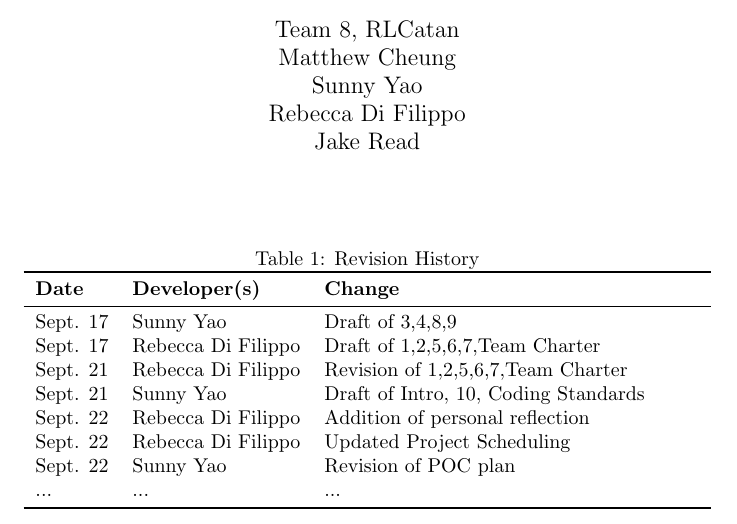
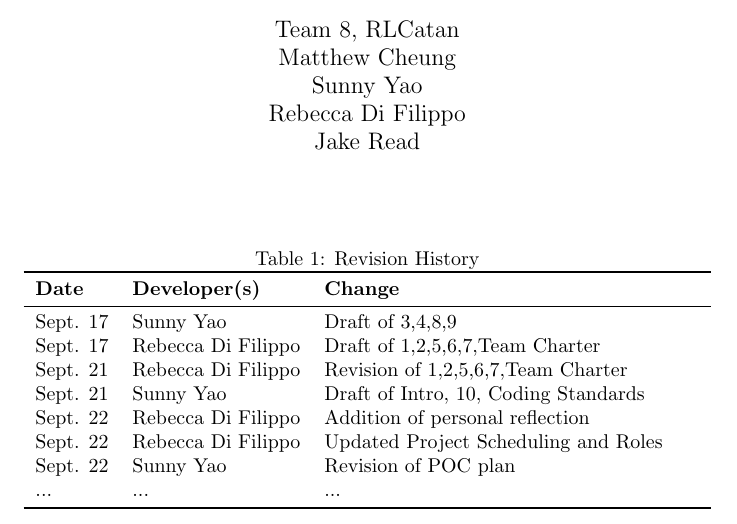
Before and after one commit to SY3141/RLCatan, a LaTeX document (docs/DevelopmentPlan/DevelopmentPlan.tex): part of page 1 of 7, cut so that both start at the same text. Compiled offline with pdfLaTeX.

Commit message:
fixed rev history dev plan

```diff
--- a/docs/DevelopmentPlan/DevelopmentPlan.tex
+++ b/docs/DevelopmentPlan/DevelopmentPlan.tex
@@ -27,7 +27,7 @@ Sept. 17 & Rebecca Di Filippo & Draft of 1,2,5,6,7,Team Charter\\
 Sept. 21 & Rebecca Di Filippo & Revision of 1,2,5,6,7,Team Charter\\
 Sept. 21 & Sunny Yao & Draft of Intro, 10, Coding Standards\\
 Sept. 22 & Rebecca Di Filippo & Addition of personal reflection\\
-Sept. 22 & Rebecca Di Filippo & Updated Project Scheduling\\
+Sept. 22 & Rebecca Di Filippo & Updated Project Scheduling and Roles\\
 Sept. 22 & Sunny Yao & Revision of POC plan\\
 ... & ... & ...\\
 \bottomrule
```
Also changed, not shown: docs/DevelopmentPlan/DevelopmentPlan.pdf.
